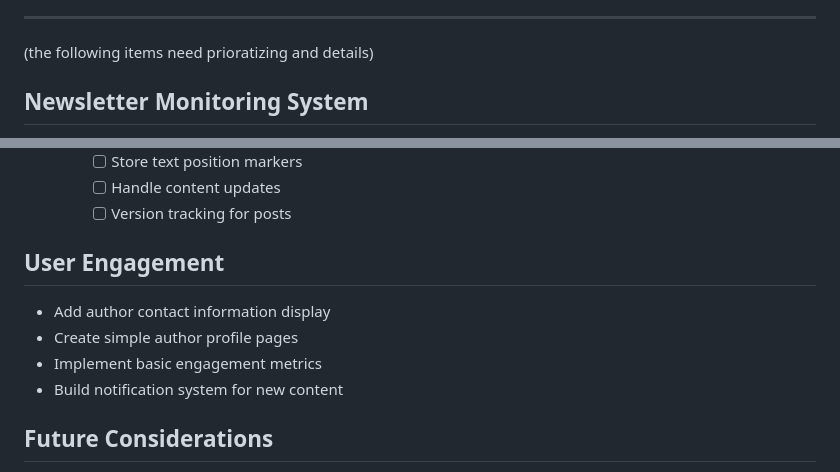
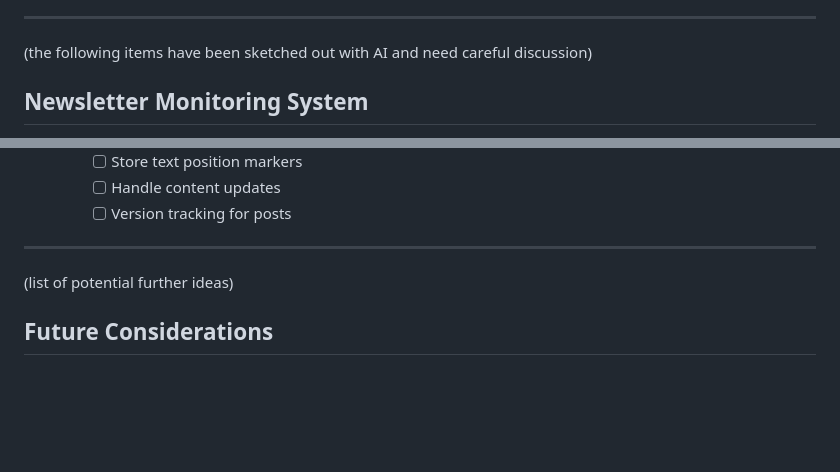
Before and after one commit to armaan132/substack-pAIa-extension, a Markdown page: docs/product-backlog.md, 2 parts joined by grey strips. Rendered like a GitHub page; blank space fills up the shorter version.

```diff
--- a/docs/product-backlog.md
+++ b/docs/product-backlog.md
@@ -23,7 +23,7 @@
 
 ---
 
-(the following items need prioratizing and details)
+(the following items have been sketched out with AI and need careful discussion)
 
 ## Newsletter Monitoring System
 - [ ] Set up periodic refresh mechanism
@@ -146,11 +146,9 @@
     - [ ] Handle content updates
     - [ ] Version tracking for posts
 
-## User Engagement
-- Add author contact information display
-- Create simple author profile pages
-- Implement basic engagement metrics
-- Build notification system for new content
+---
+
+(list of potential further ideas)
 
 ## Future Considerations
 - Advanced search with NLP
```
